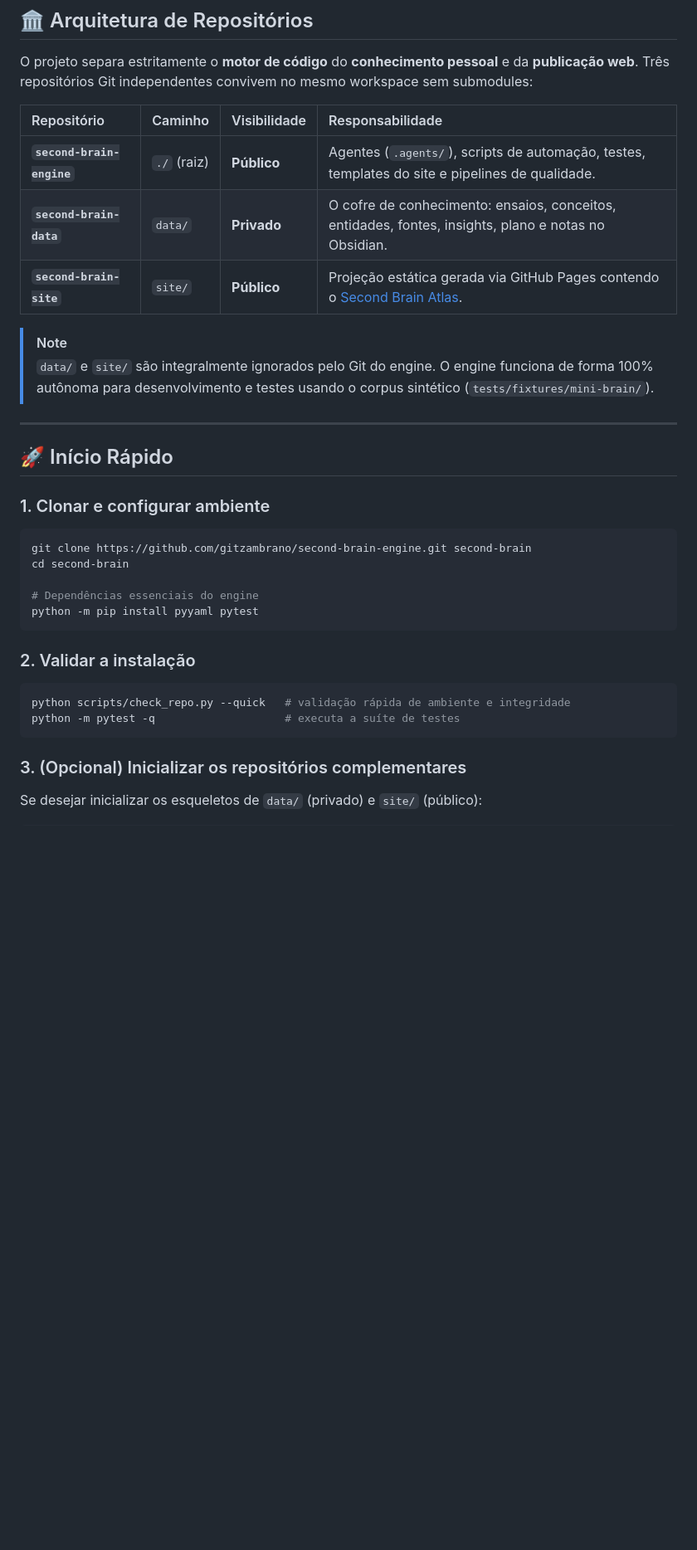
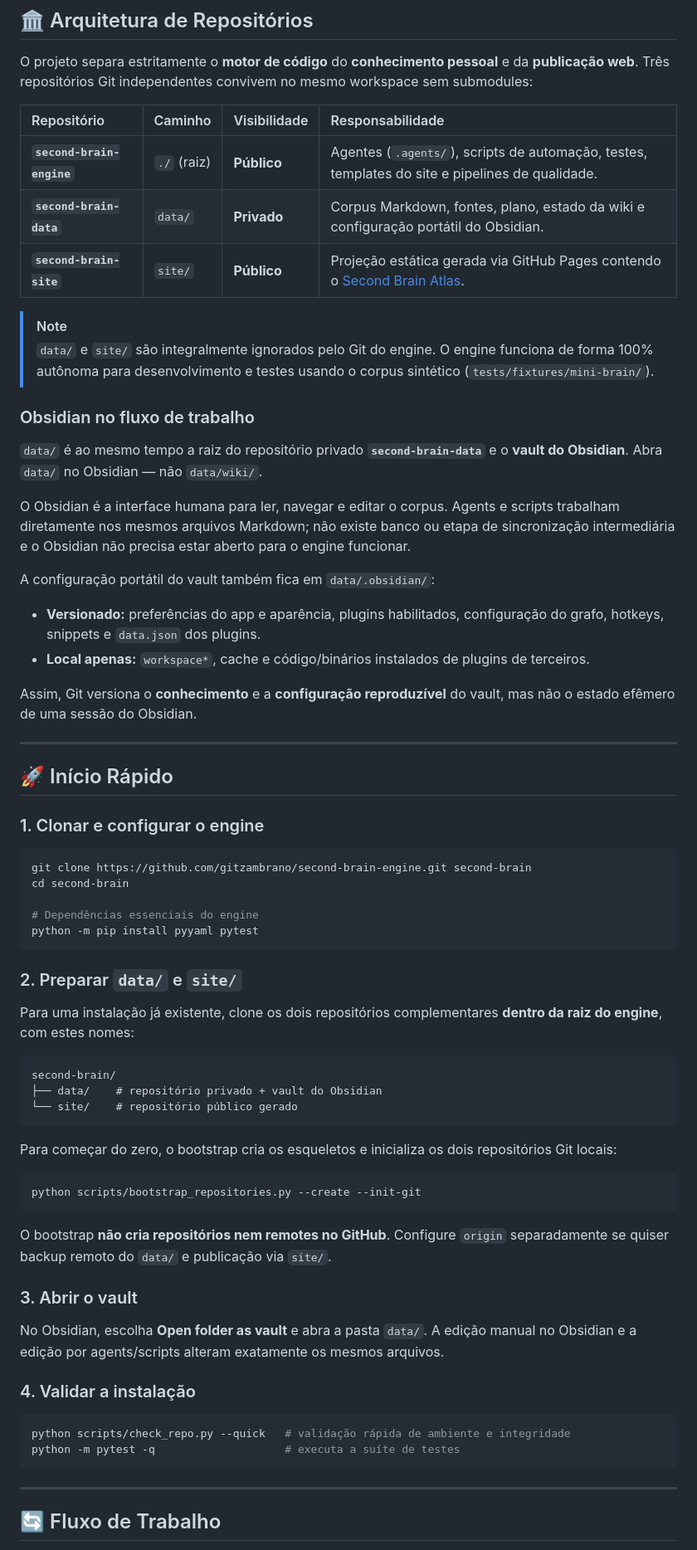
Before and after one commit to gitzambrano/second-brain, a Markdown page: README.md, the part around one of its changes. Shown at 83% size. Drawn GitHub-style; blank space fills up the shorter version.

Commit message:
Document Obsidian and setup workflow

````diff
--- a/README.md
+++ b/README.md
@@ -23,17 +23,30 @@ O projeto separa estritamente o **motor de código** do **conhecimento pessoal**
 | Repositório | Caminho | Visibilidade | Responsabilidade |
 | :-------------------------------- | :------------ | :----------------- | :------------------------------------------------------------------------------------------------------------------------------ |
 | **`second-brain-engine`** | `./` (raiz) | **Público** | Agentes (`.agents/`), scripts de automação, testes, templates do site e pipelines de qualidade. |
-| **`second-brain-data`** | `data/` | **Privado** | O cofre de conhecimento: ensaios, conceitos, entidades, fontes, insights, plano e notas no Obsidian. |
+| **`second-brain-data`** | `data/` | **Privado** | Corpus Markdown, fontes, plano, estado da wiki e configuração portátil do Obsidian. |
 | **`second-brain-site`** | `site/` | **Público** | Projeção estática gerada via GitHub Pages contendo o [Second Brain Atlas](https://gitzambrano.github.io/second-brain-site/). |
 
 > [!NOTE]
 > `data/` e `site/` são integralmente ignorados pelo Git do engine. O engine funciona de forma 100% autônoma para desenvolvimento e testes usando o corpus sintético (`tests/fixtures/mini-brain/`).
 
+### Obsidian no fluxo de trabalho
+
+`data/` é ao mesmo tempo a raiz do repositório privado **`second-brain-data`** e o **vault do Obsidian**. Abra `data/` no Obsidian — não `data/wiki/`.
+
+O Obsidian é a interface humana para ler, navegar e editar o corpus. Agents e scripts trabalham diretamente nos mesmos arquivos Markdown; não existe banco ou etapa de sincronização intermediária e o Obsidian não precisa estar aberto para o engine funcionar.
+
+A configuração portátil do vault também fica em `data/.obsidian/`:
+
+- **Versionado:** preferências do app e aparência, plugins habilitados, configuração do grafo, hotkeys, snippets e `data.json` dos plugins.
+- **Local apenas:** `workspace*`, cache e código/binários instalados de plugins de terceiros.
+
+Assim, Git versiona o **conhecimento** e a **configuração reproduzível** do vault, mas não o estado efêmero de uma sessão do Obsidian.
+
 ---
 
 ## 🚀 Início Rápido
 
-### 1. Clonar e configurar ambiente
+### 1. Clonar e configurar o engine
 
 ```bash
 git clone https://github.com/gitzambrano/second-brain-engine.git second-brain
@@ -43,14 +56,36 @@ cd second-brain
 python -m pip install pyyaml pytest
 ```
 
-### 2. Validar a instalação
+### 2. Preparar `data/` e `site/`
+
+Para uma instalação já existente, clone os dois repositórios complementares **dentro da raiz do engine**, com estes nomes:
+
+```text
+second-brain/
+├── data/    # repositório privado + vault do Obsidian
+└── site/    # repositório público gerado
+```
+
+Para começar do zero, o bootstrap cria os esqueletos e inicializa os dois repositórios Git locais:
+
+```bash
+python scripts/bootstrap_repositories.py --create --init-git
+```
+
+O bootstrap **não cria repositórios nem remotes no GitHub**. Configure `origin` separadamente se quiser backup remoto do `data/` e publicação via `site/`.
+
+### 3. Abrir o vault
+
+No Obsidian, escolha **Open folder as vault** e abra a pasta `data/`. A edição manual no Obsidian e a edição por agents/scripts alteram exatamente os mesmos arquivos.
+
+### 4. Validar a instalação
 
 ```bash
 python scripts/check_repo.py --quick   # validação rápida de ambiente e integridade
 python -m pytest -q                    # executa a suíte de testes
 ```
 
-### 3. (Opcional) Inicializar os repositórios complementares
+---
 
-Se desejar inicializar os esqueletos de `data/` (privado) e `site/` (público):
+## 🔄 Fluxo de Trabalho
 
````
Also changed, not shown: other parts of README.md (+6 -3 lines).
